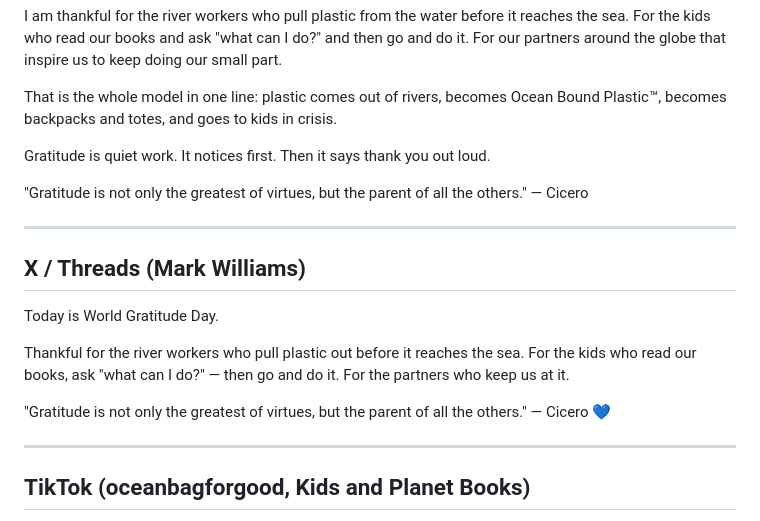
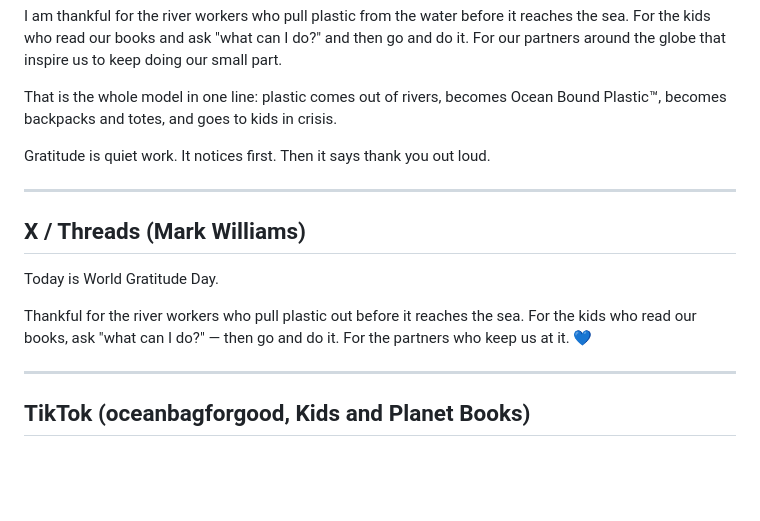
Before and after one commit to mlw903a/haas-notary-review, a Markdown page: social/world-gratitude-day-2026.md, the part around one of its changes. GitHub-like rendering; blank space fills up the shorter version.

```diff
--- a/social/world-gratitude-day-2026.md
+++ b/social/world-gratitude-day-2026.md
@@ -43,9 +40,6 @@ Bound Plastic™, becomes backpacks and totes, and goes to kids in crisis.
 
 Gratitude is quiet work. It notices first. Then it says thank you out loud.
 
-"Gratitude is not only the greatest of virtues, but the parent of all the
-others." — Cicero
-
 ---
 
 ## X / Threads (Mark Williams)
@@ -54,10 +48,7 @@ Today is World Gratitude Day.
 
 Thankful for the river workers who pull plastic out before it reaches the sea.
 For the kids who read our books, ask "what can I do?" — then go and do it. For
-the partners who keep us at it.
-
-"Gratitude is not only the greatest of virtues, but the parent of all the
-others." — Cicero 💙
+the partners who keep us at it. 💙
 
 ---
 
```
Also changed, not shown: other parts of social/world-gratitude-day-2026.md (+37 -11 lines).
